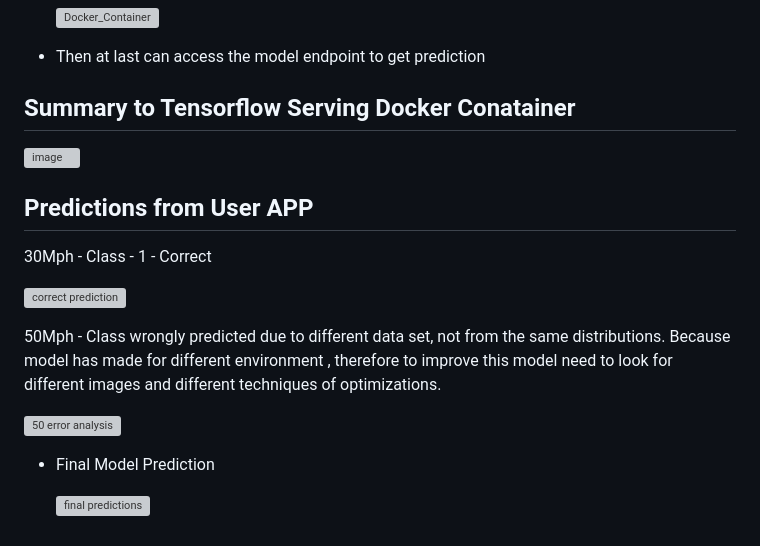
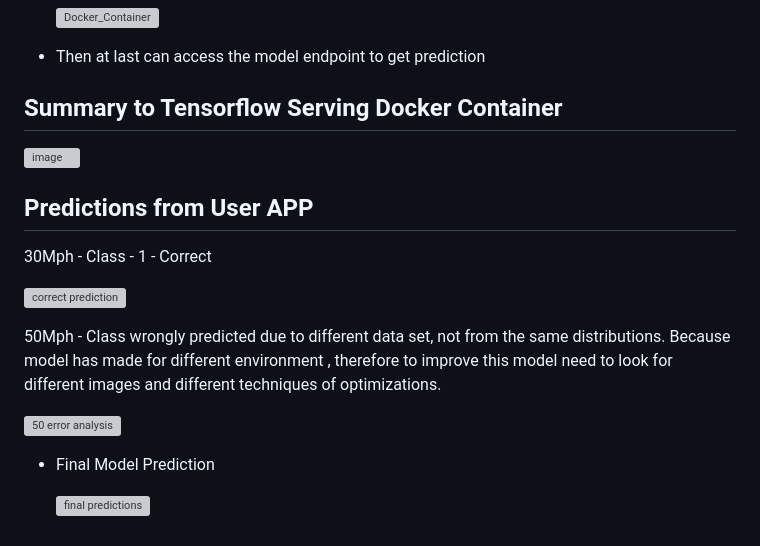
Before and after one commit to Venura-94/Road-Sign-Classification-with-CNN, a Markdown page: README.md, the part around the change. Rendered like a GitHub page; grey boxes are pictures that could not be loaded.

```diff
--- a/README.md
+++ b/README.md
@@ -69,7 +69,7 @@ By completing this project,
 
 - Then at last can access the model endpoint to get prediction
 
-## Summary to Tensorflow Serving Docker Conatainer
+## Summary to Tensorflow Serving Docker Container
 
 ![image](https://github.com/Venura-94/Road-Sign-Classification-with-CNN/assets/137409412/4ea86e60-41d8-4548-b446-82dc825ce26e)
 
@@ -84,12 +84,7 @@ By completing this project,
 50Mph - Class wrongly predicted due to different data set, not from the same distributions. Because model has made for different environment , therefore to improve this model need to look for different images and different techniques of optimizations.
 
 
-
 ![50 error analysis](https://github.com/Venura-94/Road-Sign-Classification-with-CNN/assets/137409412/f62da88b-1564-4b9f-8c32-cac43f0aebb7)
-
-
-
-
 
 
 - Final Model Prediction
```
